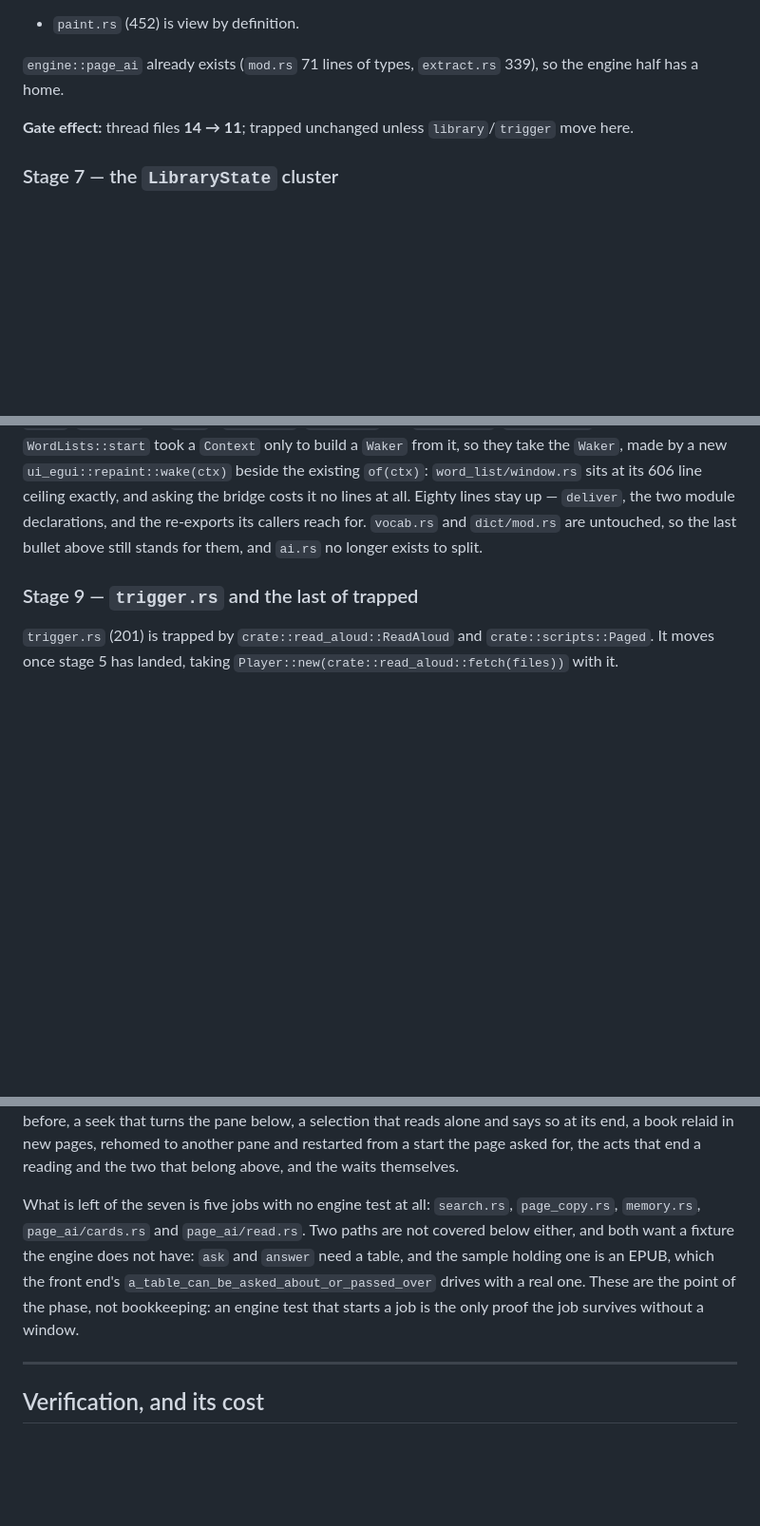
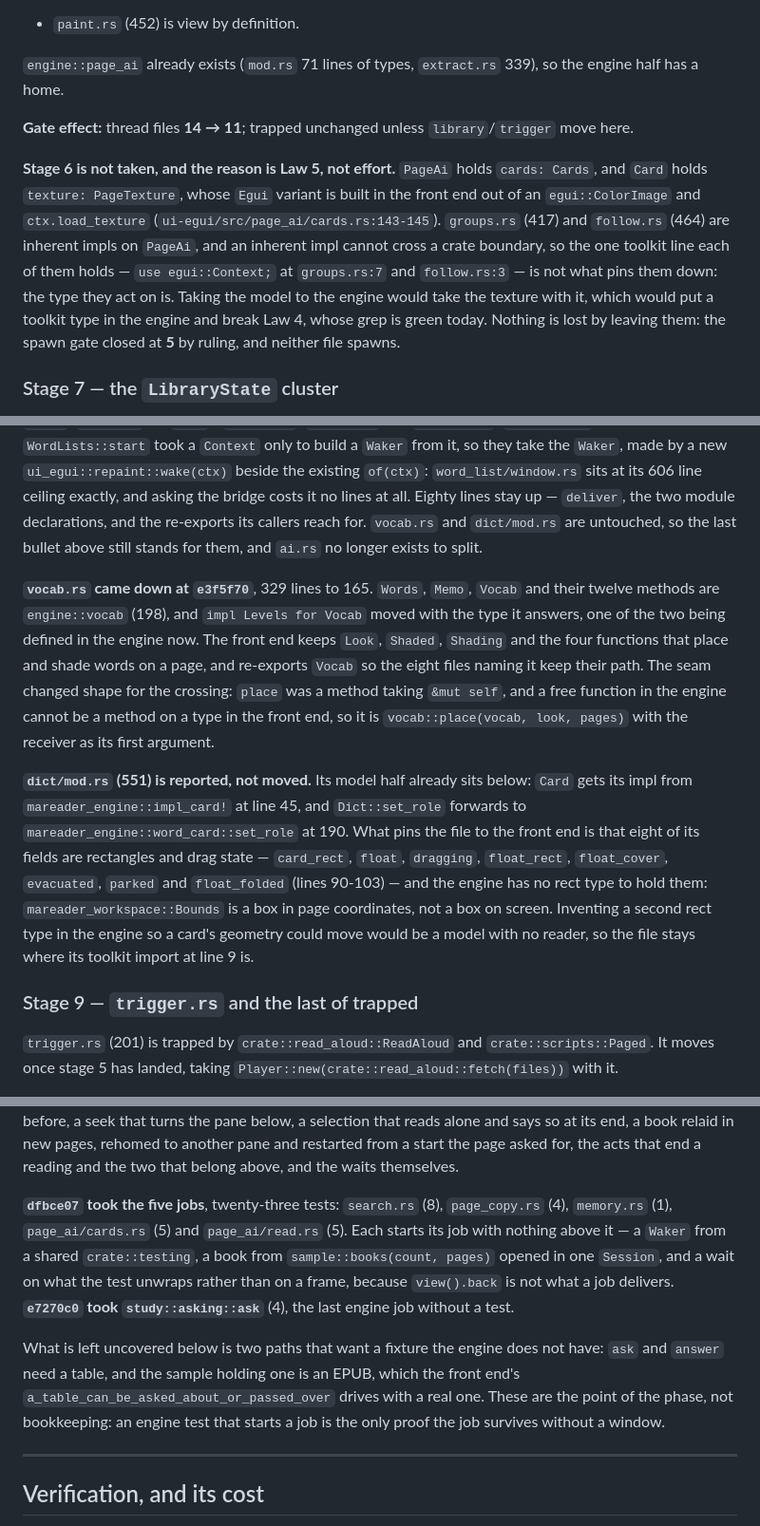
Before and after one commit to codewiththiha/mareader2, a Markdown page: docs/slices/G3.md, 3 parts joined by grey strips. Shown at 95% size. Drawn GitHub-style; blank space fills up the shorter version.

Commit message:
docs(G3): record the tests, vocab, two blockers
Three commits landed since this file was last written, and two stages
have a verdict that belongs in the record rather than in a commit body,
where it would be lost with the diff.

Part one names the unwatched heads and the ruling behind them. The
commit table takes the five jobs, the word level cache and the
explainer's asks. Stage 6 records why it is not taken: `PageAi` holds a
`PageTexture` the front end builds from `ctx.load_texture`, and
`groups.rs` and `follow.rs` are inherent impls on it, so Law 5 pins them
without the toolkit line either of them imports. Stage 8 records the
`dict/mod.rs` verdict the same way, with the eight rect fields named.
Exit-gate item 2 takes the five jobs and `asking` off the list of what
has no engine test, and leaves the two table paths that want a fixture
the engine does not have.

```diff
--- a/docs/slices/G3.md
+++ b/docs/slices/G3.md
@@ -403,6 +409,18 @@ so the engine half has a home.
 **Gate effect:** thread files **14 → 11**; trapped unchanged unless
 `library`/`trigger` move here.
 
+**Stage 6 is not taken, and the reason is Law 5, not effort.** `PageAi` holds
+`cards: Cards`, and `Card` holds `texture: PageTexture`, whose `Egui` variant is
+built in the front end out of an `egui::ColorImage` and `ctx.load_texture`
+(`ui-egui/src/page_ai/cards.rs:143-145`). `groups.rs` (417) and `follow.rs`
+(464) are inherent impls on `PageAi`, and an inherent impl cannot cross a crate
+boundary, so the one toolkit line each of them holds — `use egui::Context;` at
+`groups.rs:7` and `follow.rs:3` — is not what pins them down: the type they act
+on is. Taking the model to the engine would take the texture with it, which
+would put a toolkit type in the engine and break Law 4, whose grep is green
+today. Nothing is lost by leaving them: the spawn gate closed at **5** by
+ruling, and neither file spawns.
+
 ### Stage 7 — the `LibraryState` cluster
 
 `library.rs` (535), `io.rs` (408, one thread), `folders.rs` (726), `runs.rs`
@@ -455,6 +473,27 @@ costs it no lines at all. Eighty lines stay up — `deliver`, the two module
 declarations, and the re-exports its callers reach for. `vocab.rs` and
 `dict/mod.rs` are untouched, so the last bullet above still stands for them, and
 `ai.rs` no longer exists to split.
+
+**`vocab.rs` came down at `e3f5f70`**, 329 lines to 165. `Words`, `Memo`,
+`Vocab` and their twelve methods are `engine::vocab` (198), and
+`impl Levels for Vocab` moved with the type it answers, one of the two being
+defined in the engine now. The front end keeps `Look`, `Shaded`, `Shading` and
+the four functions that place and shade words on a page, and re-exports `Vocab`
+so the eight files naming it keep their path. The seam changed shape for the
+crossing: `place` was a method taking `&mut self`, and a free function in the
+engine cannot be a method on a type in the front end, so it is
+`vocab::place(vocab, look, pages)` with the receiver as its first argument.
+
+**`dict/mod.rs` (551) is reported, not moved.** Its model half already sits
+below: `Card` gets its impl from `mareader_engine::impl_card!` at line 45, and
+`Dict::set_role` forwards to `mareader_engine::word_card::set_role` at 190.
+What pins the file to the front end is that eight of its fields are rectangles
+and drag state — `card_rect`, `float`, `dragging`, `float_rect`, `float_cover`,
+`evacuated`, `parked` and `float_folded` (lines 90-103) — and the engine has no
+rect type to hold them: `mareader_workspace::Bounds` is a box in page
+coordinates, not a box on screen. Inventing a second rect type in the engine so
+a card's geometry could move would be a model with no reader, so the file stays
+where its toolkit import at line 9 is.
 
 ### Stage 9 — `trigger.rs` and the last of trapped
 
@@ -547,13 +586,19 @@ end, a book relaid in new pages, rehomed to another pane and restarted from a
 start the page asked for, the acts that end a reading and the two that belong
 above, and the waits themselves.
 
-What is left of the seven is five jobs with no engine test at all: `search.rs`,
-`page_copy.rs`, `memory.rs`, `page_ai/cards.rs` and `page_ai/read.rs`. Two paths
-are not covered below either, and both want a fixture the engine does not have:
-`ask` and `answer` need a table, and the sample holding one is an EPUB, which the
-front end's `a_table_can_be_asked_about_or_passed_over` drives with a real one.
-These are the point of the phase, not bookkeeping: an engine test that starts a
-job is the only proof the job survives without a window.
+**`dfbce07` took the five jobs**, twenty-three tests: `search.rs` (8),
+`page_copy.rs` (4), `memory.rs` (1), `page_ai/cards.rs` (5) and `page_ai/read.rs`
+(5). Each starts its job with nothing above it — a `Waker` from a shared
+`crate::testing`, a book from `sample::books(count, pages)` opened in one
+`Session`, and a wait on what the test unwraps rather than on a frame, because
+`view().back` is not what a job delivers. **`e7270c0` took `study::asking::ask`**
+(4), the last engine job without a test.
+
+What is left uncovered below is two paths that want a fixture the engine does
+not have: `ask` and `answer` need a table, and the sample holding one is an
+EPUB, which the front end's `a_table_can_be_asked_about_or_passed_over` drives
+with a real one. These are the point of the phase, not bookkeeping: an engine
+test that starts a job is the only proof the job survives without a window.
 
 ---
 
```
Also changed, not shown: other parts of docs/slices/G3.md (+7 -1 lines).
